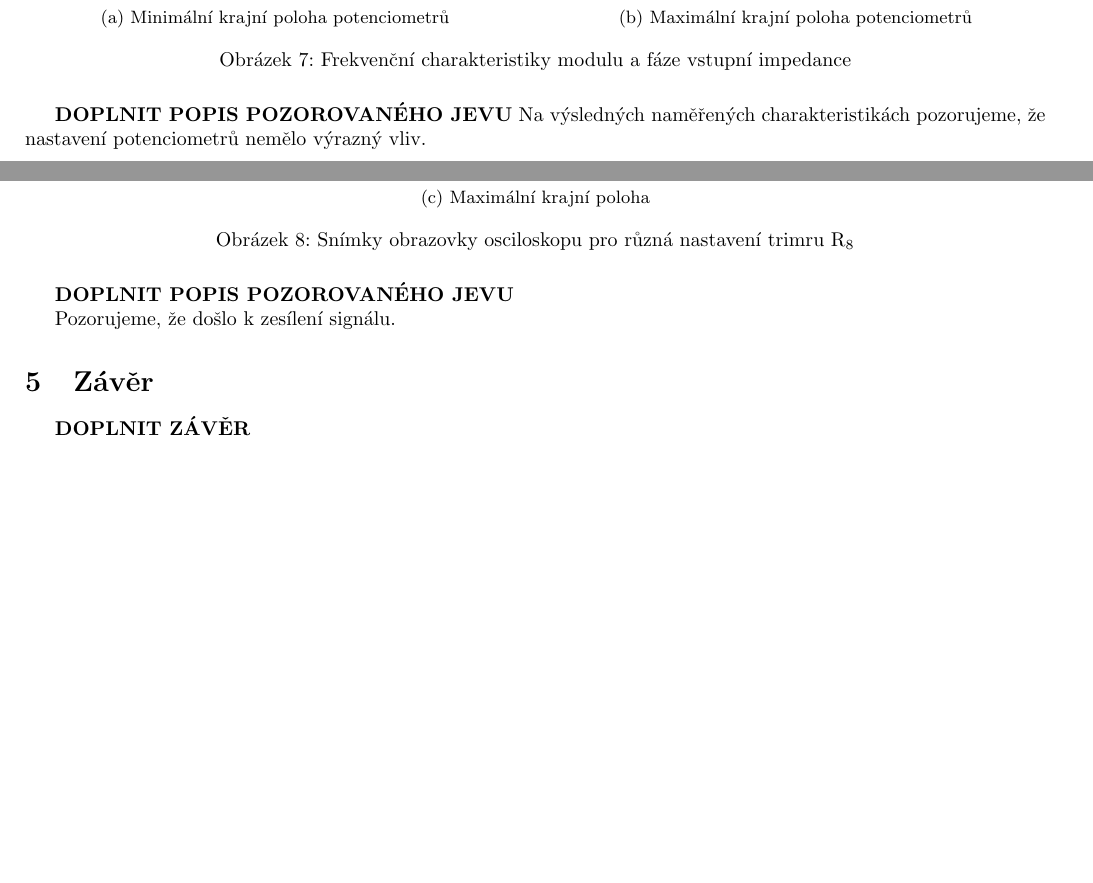
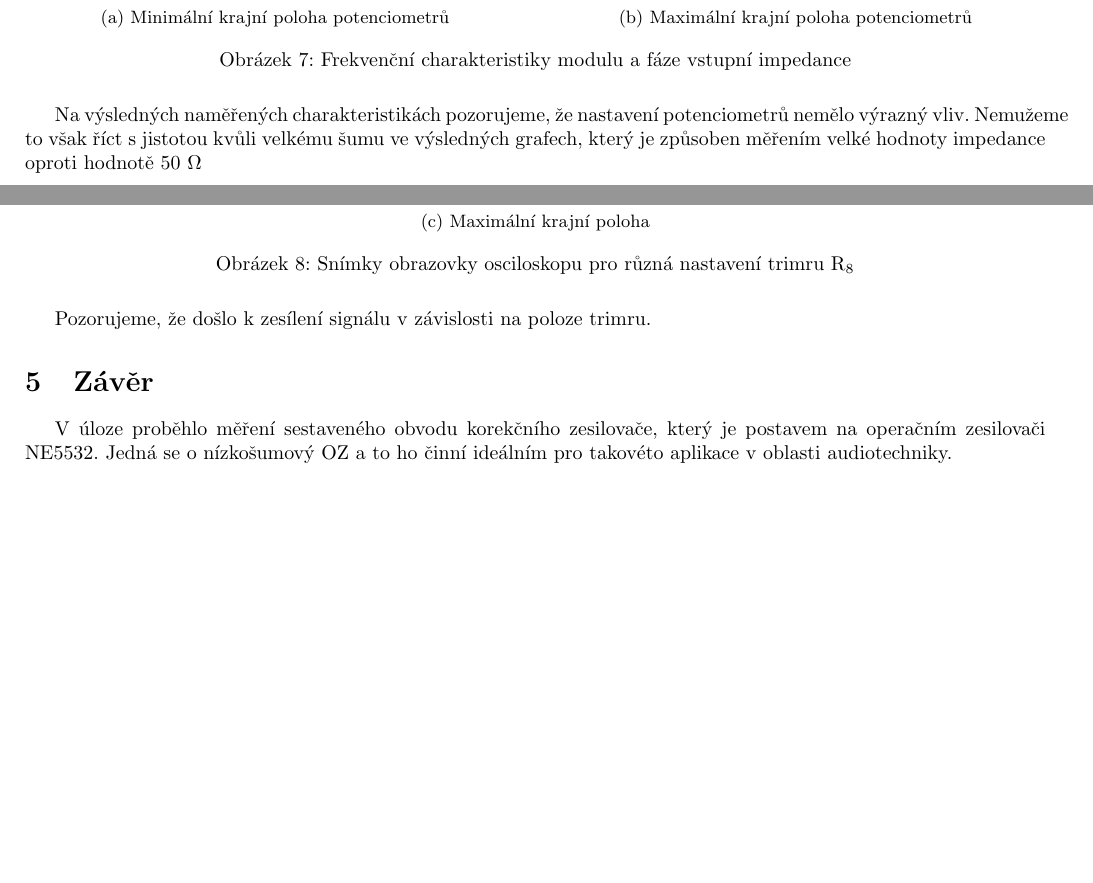
Before and after one commit to karolinaas/BPC-NKZT-Protokoly-2024, a LaTeX document (Uloha9/Uloha9.tex): two parts of pages 4 and 5 of 5, joined at a grey line, cut so that both start at the same text. Compiled offline with pdfLaTeX.

Commit message:
Update Uloha9.tex
Dokončení popisů jevů.

```diff
--- a/Uloha9/Uloha9.tex
+++ b/Uloha9/Uloha9.tex
@@ -198,9 +199,10 @@ níže formou snímků obrazovky.
 \end{figure}
 
 %%%%%%%%%%%%%%%%%%%%%%%%%%%%%%%%%%%%%%%%%%%%%%%%%%%%%%%%%%%%%%%%%%%%%%%%%%%%%%%%
-\textbf{DOPLNIT POPIS POZOROVANÉHO JEVU}
+%\textbf{DOPLNIT POPIS POZOROVANÉHO JEVU}
 %%%%%%%%%%%%%%%%%%%%%%%%%%%%%%%%%%%%%%%%%%%%%%%%%%%%%%%%%%%%%%%%%%%%%%%%%%%%%%%%
 Na výsledných naměřených charakteristikách pozorujeme, že nastavení potenciometrů nemělo výrazný vliv.
+Nemužeme to však říct s jistotou kvůli velkému šumu ve výsledných grafech, který je způsoben měřením velké hodnoty impedance oproti hodnotě 50 \(\Omega\)
 % Něco dál? nevím...
 
 \subsection{Měření vlivu trimru $\text{R}_8$ na zesílení (Úkol 4)}
@@ -235,15 +237,16 @@ které byly do protokolu vloženy níže.
 \end{figure}
 
 %%%%%%%%%%%%%%%%%%%%%%%%%%%%%%%%%%%%%%%%%%%%%%%%%%%%%%%%%%%%%%%%%%%%%%%%%%%%%%%%
-\textbf{DOPLNIT POPIS POZOROVANÉHO JEVU}
+%\textbf{DOPLNIT POPIS POZOROVANÉHO JEVU}
 %%%%%%%%%%%%%%%%%%%%%%%%%%%%%%%%%%%%%%%%%%%%%%%%%%%%%%%%%%%%%%%%%%%%%%%%%%%%%%%%
 
-Pozorujeme, že došlo k zesílení signálu. % Víc nevim...
+Pozorujeme, že došlo k zesílení signálu v závislosti na poloze trimru. % Víc nevim...
 
 \section{Závěr}
+V úloze proběhlo měření sestaveného obvodu korekčního zesilovače, který je postavem na operačním zesilovači NE5532. Jedná se o nízkošumový OZ a to ho činní ideálním pro takovéto aplikace v oblasti audiotechniky.
 
 %%%%%%%%%%%%%%%%%%%%%%%%%%%%%%%%%%%%%%%%%%%%%%%%%%%%%%%%%%%%%%%%%%%%%%%%%%%%%%%%
-\textbf{DOPLNIT ZÁVĚR}
+%\textbf{DOPLNIT ZÁVĚR}
 %%%%%%%%%%%%%%%%%%%%%%%%%%%%%%%%%%%%%%%%%%%%%%%%%%%%%%%%%%%%%%%%%%%%%%%%%%%%%%%%
 % Více méně to samé jako v popisech pozorovaných jevů
 
```
Also changed, not shown: Uloha9/Uloha9.tex (3 more changed lines).
